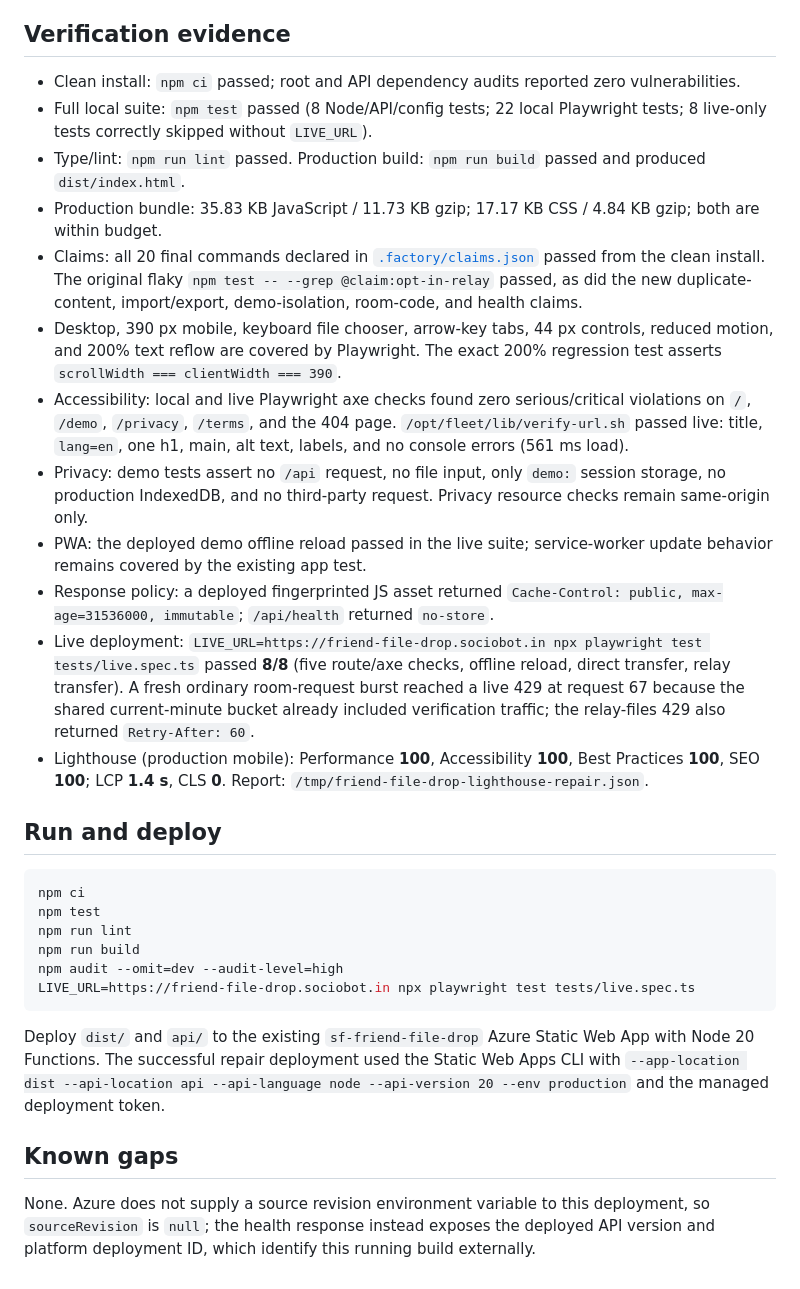
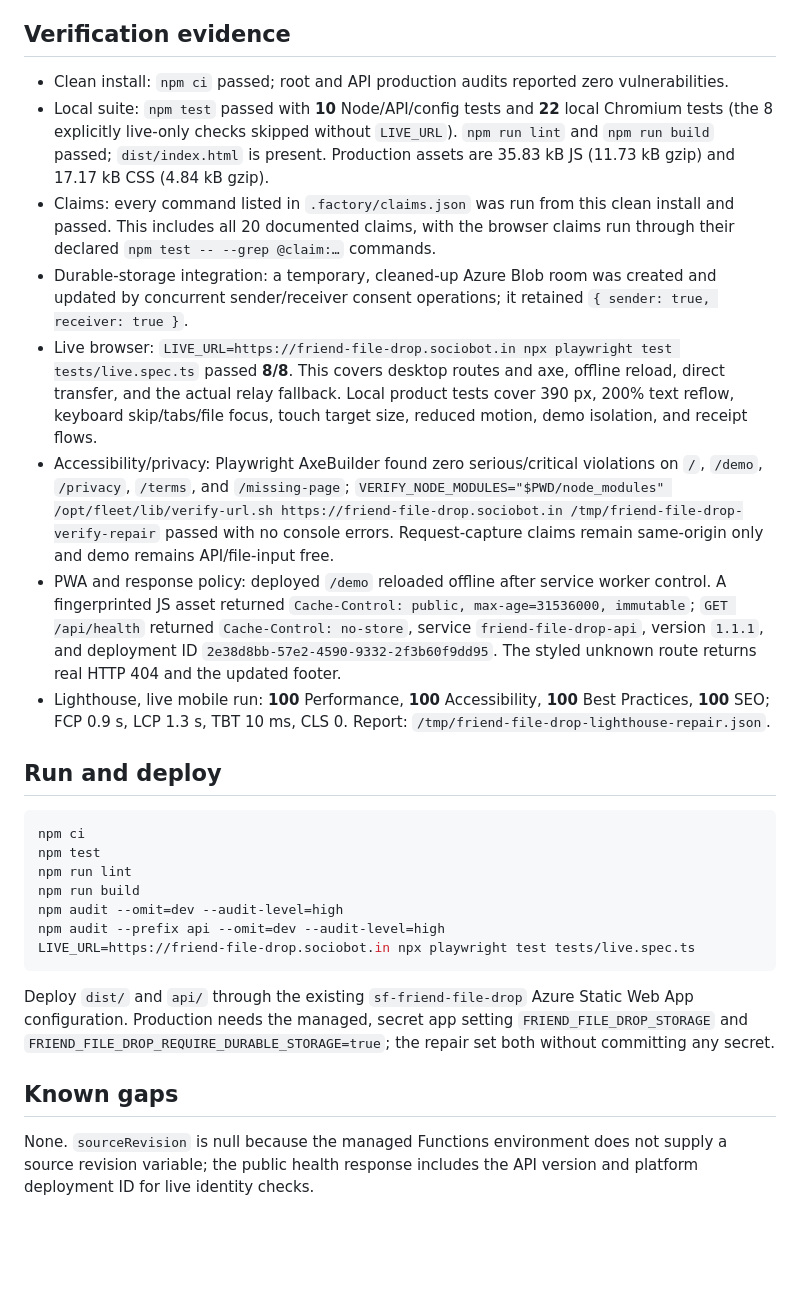
Before and after one commit to B-Divyesh/sf-friend-file-drop, a Markdown page: .factory/handoff.md, the part around one of its changes. GitHub-like rendering; blank space fills up the shorter version.

Commit message:
docs: record durable relay repair verification

````diff
--- a/.factory/handoff.md
+++ b/.factory/handoff.md
@@ -46,18 +29,40 @@ The release repair is commit `cd041999f64c420ebc57bf7a0c091e2877aa09fb` (`v1.1.1
 
 ## Verification evidence
 
-- Clean install: `npm ci` passed; root and API dependency audits reported zero vulnerabilities.
-- Full local suite: `npm test` passed (8 Node/API/config tests; 22 local Playwright tests; 8 live-only tests correctly skipped without `LIVE_URL`).
-- Type/lint: `npm run lint` passed. Production build: `npm run build` passed and produced `dist/index.html`.
-- Production bundle: 35.83 KB JavaScript / 11.73 KB gzip; 17.17 KB CSS / 4.84 KB gzip; both are within budget.
-- Claims: all 20 final commands declared in [`.factory/claims.json`](claims.json) passed from the clean install. The original flaky `npm test -- --grep @claim:opt-in-relay` passed, as did the new duplicate-content, import/export, demo-isolation, room-code, and health claims.
-- Desktop, 390 px mobile, keyboard file chooser, arrow-key tabs, 44 px controls, reduced motion, and 200% text reflow are covered by Playwright. The exact 200% regression test asserts `scrollWidth === clientWidth === 390`.
-- Accessibility: local and live Playwright axe checks found zero serious/critical violations on `/`, `/demo`, `/privacy`, `/terms`, and the 404 page. `/opt/fleet/lib/verify-url.sh` passed live: title, `lang=en`, one h1, main, alt text, labels, and no console errors (561 ms load).
-- Privacy: demo tests assert no `/api` request, no file input, only `demo:` session storage, no production IndexedDB, and no third-party request. Privacy resource checks remain same-origin only.
-- PWA: the deployed demo offline reload passed in the live suite; service-worker update behavior remains covered by the existing app test.
-- Response policy: a deployed fingerprinted JS asset returned `Cache-Control: public, max-age=31536000, immutable`; `/api/health` returned `no-store`.
-- Live deployment: `LIVE_URL=https://friend-file-drop.sociobot.in npx playwright test tests/live.spec.ts` passed **8/8** (five route/axe checks, offline reload, direct transfer, relay transfer). A fresh ordinary room-request burst reached a live 429 at request 67 because the shared current-minute bucket already included verification traffic; the relay-files 429 also returned `Retry-After: 60`.
-- Lighthouse (production mobile): Performance **100**, Accessibility **100**, Best Practices **100**, SEO **100**; LCP **1.4 s**, CLS **0**. Report: `/tmp/friend-file-drop-lighthouse-repair.json`.
+- Clean install: `npm ci` passed; root and API production audits reported zero
+  vulnerabilities.
+- Local suite: `npm test` passed with **10** Node/API/config tests and **22**
+  local Chromium tests (the 8 explicitly live-only checks skipped without
+  `LIVE_URL`). `npm run lint` and `npm run build` passed; `dist/index.html` is
+  present. Production assets are 35.83 kB JS (11.73 kB gzip) and 17.17 kB CSS
+  (4.84 kB gzip).
+- Claims: every command listed in `.factory/claims.json` was run from this
+  clean install and passed. This includes all 20 documented claims, with the
+  browser claims run through their declared `npm test -- --grep @claim:…`
+  commands.
+- Durable-storage integration: a temporary, cleaned-up Azure Blob room was
+  created and updated by concurrent sender/receiver consent operations; it
+  retained `{ sender: true, receiver: true }`.
+- Live browser: `LIVE_URL=https://friend-file-drop.sociobot.in npx playwright
+  test tests/live.spec.ts` passed **8/8**. This covers desktop routes and axe,
+  offline reload, direct transfer, and the actual relay fallback. Local
+  product tests cover 390 px, 200% text reflow, keyboard skip/tabs/file focus,
+  touch target size, reduced motion, demo isolation, and receipt flows.
+- Accessibility/privacy: Playwright AxeBuilder found zero serious/critical
+  violations on `/`, `/demo`, `/privacy`, `/terms`, and `/missing-page`;
+  `VERIFY_NODE_MODULES="$PWD/node_modules" /opt/fleet/lib/verify-url.sh
+  https://friend-file-drop.sociobot.in /tmp/friend-file-drop-verify-repair`
+  passed with no console errors. Request-capture claims remain same-origin
+  only and demo remains API/file-input free.
+- PWA and response policy: deployed `/demo` reloaded offline after service
+  worker control. A fingerprinted JS asset returned
+  `Cache-Control: public, max-age=31536000, immutable`; `GET /api/health`
+  returned `Cache-Control: no-store`, service `friend-file-drop-api`, version
+  `1.1.1`, and deployment ID `2e38d8bb-57e2-4590-9332-2f3b60f9dd95`.
+  The styled unknown route returns real HTTP 404 and the updated footer.
+- Lighthouse, live mobile run: **100** Performance, **100** Accessibility,
+  **100** Best Practices, **100** SEO; FCP 0.9 s, LCP 1.3 s, TBT 10 ms, CLS 0.
+  Report: `/tmp/friend-file-drop-lighthouse-repair.json`.
 
 ## Run and deploy
 
@@ -67,11 +72,17 @@ npm test
 npm run lint
 npm run build
 npm audit --omit=dev --audit-level=high
+npm audit --prefix api --omit=dev --audit-level=high
 LIVE_URL=https://friend-file-drop.sociobot.in npx playwright test tests/live.spec.ts
 ```
 
-Deploy `dist/` and `api/` to the existing `sf-friend-file-drop` Azure Static Web App with Node 20 Functions. The successful repair deployment used the Static Web Apps CLI with `--app-location dist --api-location api --api-language node --api-version 20 --env production` and the managed deployment token.
+Deploy `dist/` and `api/` through the existing `sf-friend-file-drop` Azure
+Static Web App configuration. Production needs the managed, secret app setting
+`FRIEND_FILE_DROP_STORAGE` and `FRIEND_FILE_DROP_REQUIRE_DURABLE_STORAGE=true`;
+the repair set both without committing any secret.
 
 ## Known gaps
 
-None. Azure does not supply a source revision environment variable to this deployment, so `sourceRevision` is `null`; the health response instead exposes the deployed API version and platform deployment ID, which identify this running build externally.
+None. `sourceRevision` is null because the managed Functions environment does
+not supply a source revision variable; the public health response includes the
+API version and platform deployment ID for live identity checks.
````
Also changed, not shown: other parts of .factory/handoff.md (+22 -39 lines).
